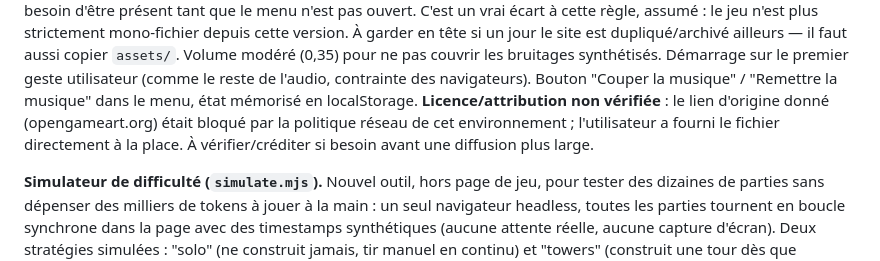
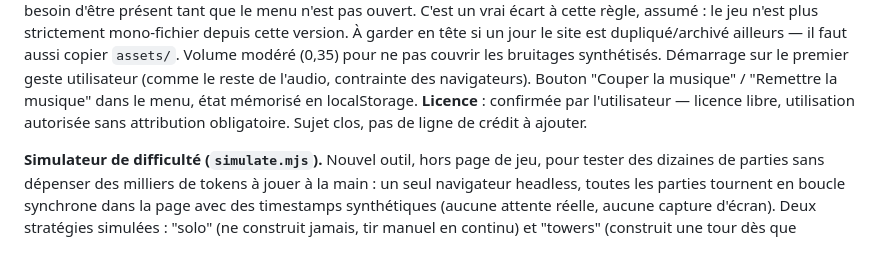
Before and after one commit to PierreMillon/Forge-Line, a Markdown page: NOTES.md, the part around the change. GitHub-like rendering.

Commit message:
notes : licence de la musique de fond confirmée (sans attribution)
Sujet flagué en v17.22 comme non vérifié (source opengameart.org
bloquée dans cet environnement, fichier fourni directement par
l'utilisateur). Confirmé par l'utilisateur : licence libre, utilisation
autorisée sans attribution obligatoire. Rien à créditer, sujet clos.
Aucun changement de code.

Co-Authored-By: Claude Sonnet 5 <noreply@anthropic.com>
Claude-Session: https://claude.ai/code/session_015CHZ3AB8Lp8WzqrNeS7H3x

```diff
--- a/NOTES.md
+++ b/NOTES.md
@@ -902,10 +902,9 @@ Volume modéré (0,35) pour ne pas couvrir les bruitages synthétisés.
 Démarrage sur le premier geste utilisateur (comme le reste de
 l'audio, contrainte des navigateurs). Bouton "Couper la musique" /
 "Remettre la musique" dans le menu, état mémorisé en localStorage.
-**Licence/attribution non vérifiée** : le lien d'origine donné
-(opengameart.org) était bloqué par la politique réseau de cet
-environnement ; l'utilisateur a fourni le fichier directement à la
-place. À vérifier/créditer si besoin avant une diffusion plus large.
+**Licence** : confirmée par l'utilisateur — licence libre, utilisation
+autorisée sans attribution obligatoire. Sujet clos, pas de ligne de
+crédit à ajouter.
 
 **Simulateur de difficulté (`simulate.mjs`).** Nouvel outil, hors
 page de jeu, pour tester des dizaines de parties sans dépenser des
```
